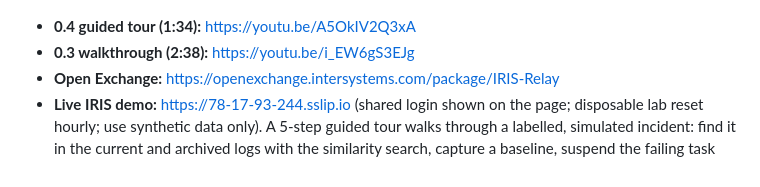
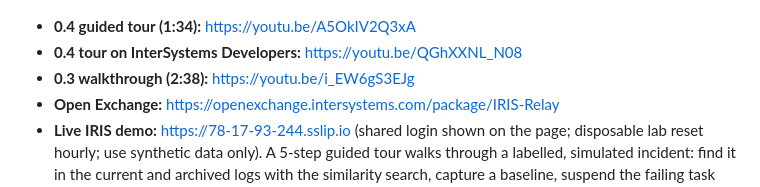
Before and after one commit to rafaorlando3/iris-relay, a Markdown page: README.md, the part around the change. GitHub-like rendering.

Commit message:
docs: link official InterSystems Developers tour

```diff
--- a/README.md
+++ b/README.md
@@ -7,6 +7,7 @@ IRIS Relay is a web UI over the IRIS SysAdmin REST API v2, plus a small IRIS ext
 ![IRIS Relay: a reviewed task change, applied and verified in IRIS](docs/images/review-verified.png)
 
 * **0.4 guided tour (1:34):** https://youtu.be/A5OkIV2Q3xA
+* **0.4 tour on InterSystems Developers:** https://youtu.be/QGhXXNL_N08
 * **0.3 walkthrough (2:38):** https://youtu.be/i_EW6gS3EJg
 * **Open Exchange:** https://openexchange.intersystems.com/package/IRIS-Relay
 * **Live IRIS demo:** https://78-17-93-244.sslip.io (shared login shown on the page; disposable lab reset hourly; use synthetic data only). A 5-step guided tour walks through a labelled, simulated incident: find it in the current and archived logs with the similarity search, capture a baseline, suspend the failing task with review, then compare and hand over.
```
